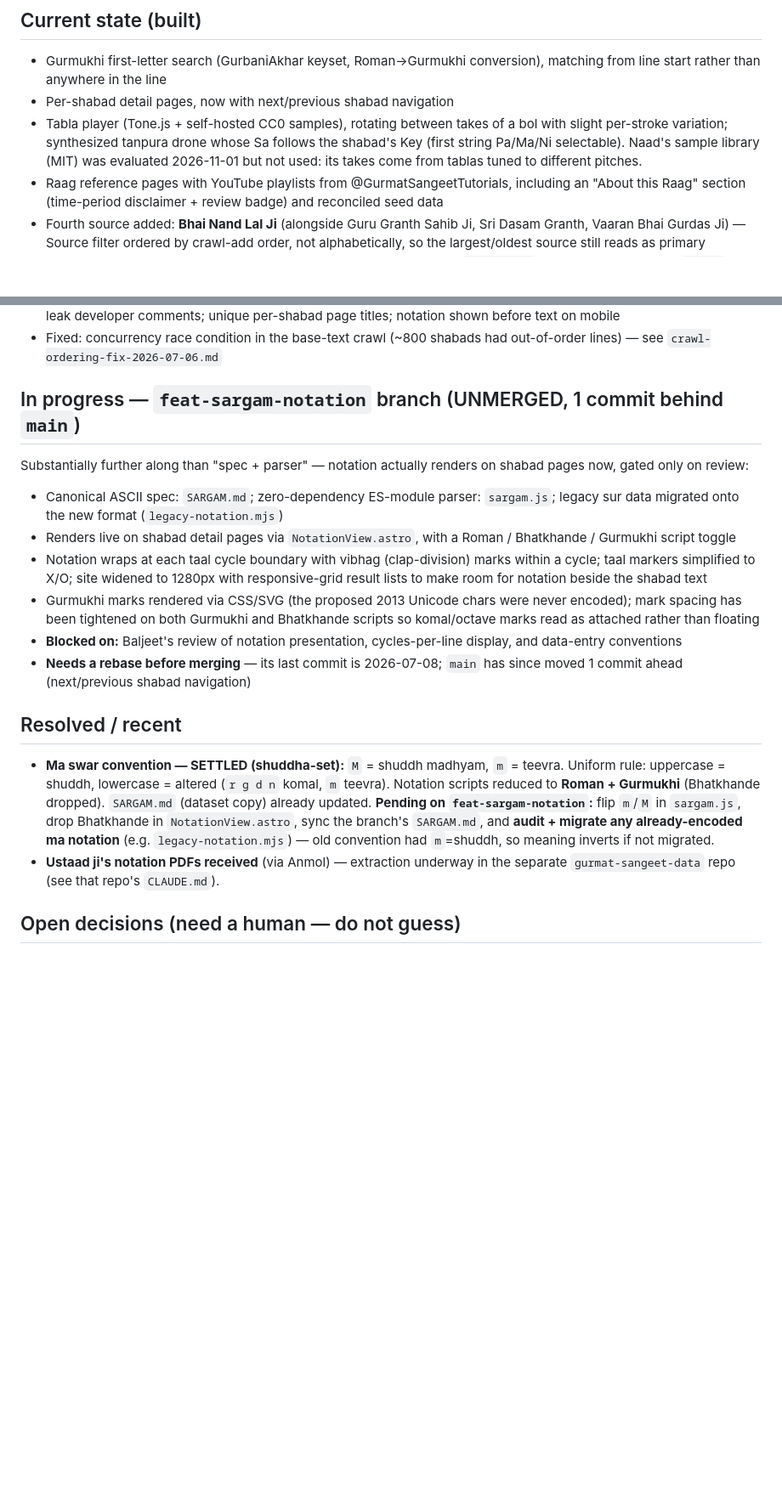
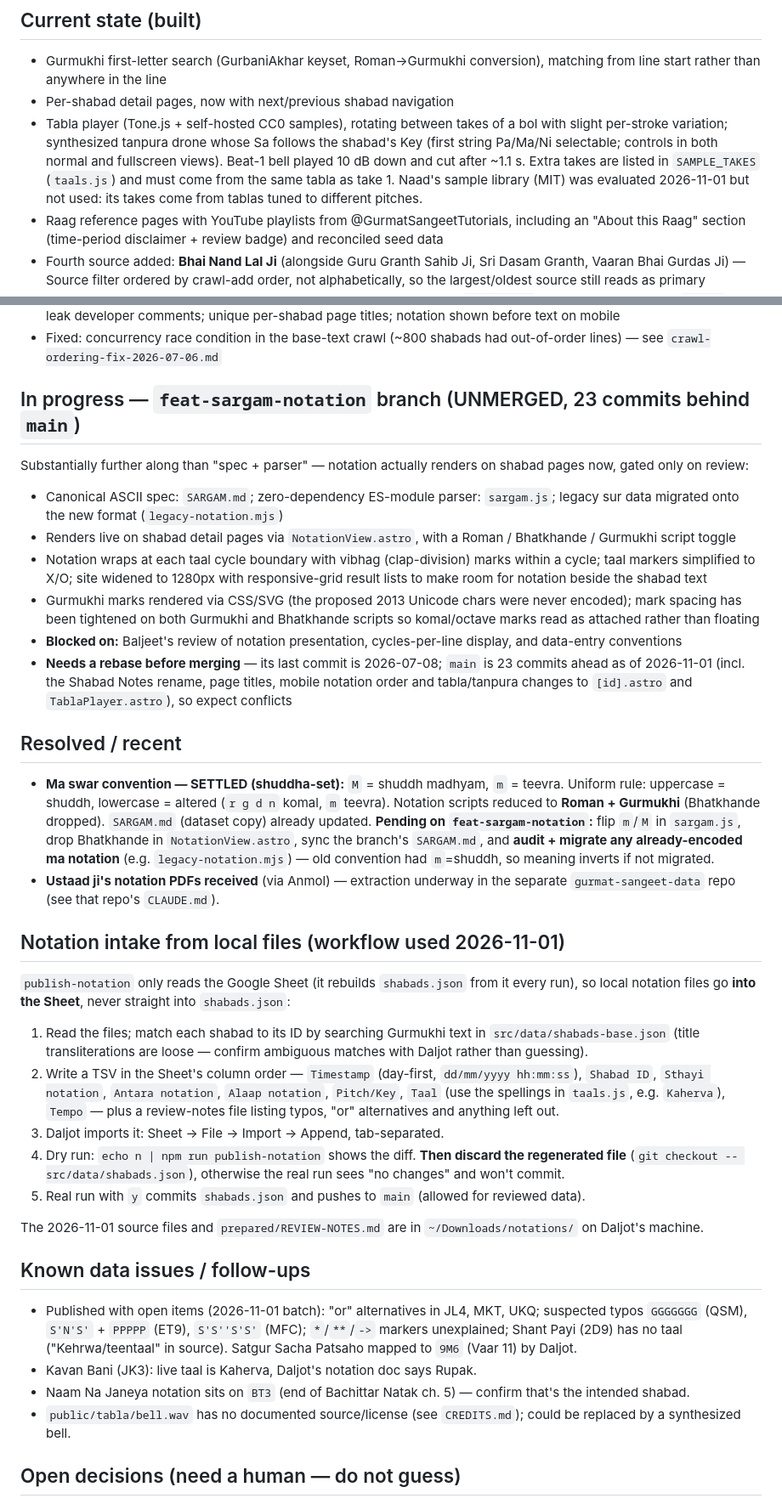
Before and after one commit to idaljot/gurbani-shabad-search, a Markdown page: SHABADSWAR-CONTEXT.md, 2 parts joined by grey strips. Shown at 85% size. GitHub-like rendering; blank space fills up the shorter version.

Commit message:
docs: context — domain redirect, notation intake workflow, open data issues
Records the pages.dev redirect, PR preview URL truncation, tanpura/bell
details, feat-sargam-notation drift (23 commits behind), the local-file →
Sheet notation intake steps (incl. the publish-notation dry-run gotcha), and
the known data issues from the 2026-11-01 batch.

Co-Authored-By: Claude Opus 5.5 <noreply@anthropic.com>

```diff
--- a/SHABADSWAR-CONTEXT.md
+++ b/SHABADSWAR-CONTEXT.md
@@ -60,9 +66,11 @@ page carries a canonical link to shabadnotes.com.
 - Per-shabad detail pages, now with next/previous shabad navigation
 - Tabla player (Tone.js + self-hosted CC0 samples), rotating between takes of
   a bol with slight per-stroke variation; synthesized tanpura drone whose Sa
-  follows the shabad's Key (first string Pa/Ma/Ni selectable). Naad's sample
-  library (MIT) was evaluated 2026-11-01 but not used: its takes come from
-  tablas tuned to different pitches.
+  follows the shabad's Key (first string Pa/Ma/Ni selectable; controls in both
+  normal and fullscreen views). Beat-1 bell played 10 dB down and cut after
+  ~1.1 s. Extra takes are listed in `SAMPLE_TAKES` (`taals.js`) and must come
+  from the same tabla as take 1. Naad's sample library (MIT) was evaluated
+  2026-11-01 but not used: its takes come from tablas tuned to different pitches.
 - Raag reference pages with YouTube playlists from @GurmatSangeetTutorials,
   including an "About this Raag" section (time-period disclaimer + review
   badge) and reconciled seed data
@@ -91,7 +99,7 @@ page carries a canonical link to shabadnotes.com.
 - Fixed: concurrency race condition in the base-text crawl (~800 shabads had
   out-of-order lines) — see `crawl-ordering-fix-2026-07-06.md`
 
-## In progress — `feat-sargam-notation` branch (UNMERGED, 1 commit behind `main`)
+## In progress — `feat-sargam-notation` branch (UNMERGED, 23 commits behind `main`)
 
 Substantially further along than "spec + parser" — notation actually renders
 on shabad pages now, gated only on review:
@@ -112,7 +120,9 @@ on shabad pages now, gated only on review:
 - **Blocked on:** Baljeet's review of notation presentation, cycles-per-line
   display, and data-entry conventions
 - **Needs a rebase before merging** — its last commit is 2026-07-08; `main`
-  has since moved 1 commit ahead (next/previous shabad navigation)
+  is 23 commits ahead as of 2026-11-01 (incl. the Shabad Notes rename, page
+  titles, mobile notation order and tabla/tanpura changes to `[id].astro` and
+  `TablaPlayer.astro`), so expect conflicts
 
 ## Resolved / recent
 
@@ -125,6 +135,43 @@ on shabad pages now, gated only on review:
   `m`=shuddh, so meaning inverts if not migrated.
 - **Ustaad ji's notation PDFs received** (via Anmol) — extraction underway in the separate
   `gurmat-sangeet-data` repo (see that repo's `CLAUDE.md`).
+
+## Notation intake from local files (workflow used 2026-11-01)
+
+`publish-notation` only reads the Google Sheet (it rebuilds `shabads.json` from
+it every run), so local notation files go **into the Sheet**, never straight
+into `shabads.json`:
+
+1. Read the files; match each shabad to its ID by searching Gurmukhi text in
+   `src/data/shabads-base.json` (title transliterations are loose — confirm
+   ambiguous matches with Daljot rather than guessing).
+2. Write a TSV in the Sheet's column order — `Timestamp` (day-first,
+   `dd/mm/yyyy hh:mm:ss`), `Shabad ID`, `Sthayi notation`, `Antara notation`,
+   `Alaap notation`, `Pitch/Key`, `Taal` (use the spellings in `taals.js`, e.g.
+   `Kaherva`), `Tempo` — plus a review-notes file listing typos, "or"
+   alternatives and anything left out.
+3. Daljot imports it: Sheet → File → Import → Append, tab-separated.
+4. Dry run: `echo n | npm run publish-notation` shows the diff. **Then discard
+   the regenerated file** (`git checkout -- src/data/shabads.json`), otherwise
+   the real run sees "no changes" and won't commit.
+5. Real run with `y` commits `shabads.json` and pushes to `main` (allowed for
+   reviewed data).
+
+The 2026-11-01 source files and `prepared/REVIEW-NOTES.md` are in
+`~/Downloads/notations/` on Daljot's machine.
+
+## Known data issues / follow-ups
+
+- Published with open items (2026-11-01 batch): "or" alternatives in JL4, MKT,
+  UKQ; suspected typos `GGGGGGG` (QSM), `S'N'S'` + `PPPPP` (ET9), `S'S''S'S'`
+  (MFC); `*`/`**`/`->` markers unexplained; Shant Payi (2D9) has no taal
+  ("Kehrwa/teentaal" in source). Satgur Sacha Patsaho mapped to `9M6`
+  (Vaar 11) by Daljot.
+- Kavan Bani (JK3): live taal is Kaherva, Daljot's notation doc says Rupak.
+- Naam Na Janeya notation sits on `BT3` (end of Bachittar Natak ch. 5) —
+  confirm that's the intended shabad.
+- `public/tabla/bell.wav` has no documented source/license (see `CREDITS.md`);
+  could be replaced by a synthesized bell.
 
 ## Open decisions (need a human — do not guess)
 
```
Also changed, not shown: other parts of SHABADSWAR-CONTEXT.md (+13 -7 lines).
